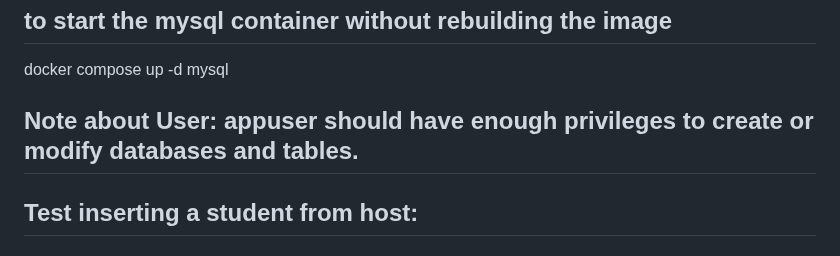
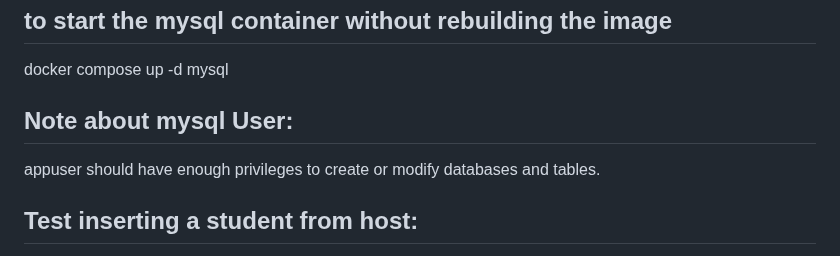
Before and after one commit to lcausing/grade_tracker, a Markdown page: README.md, the part around one of its changes. Rendered like a GitHub page.

Commit message:
updated readme again

```diff
--- a/README.md
+++ b/README.md
@@ -90,7 +96,8 @@ docker compose up -d mysql --build
 ## to start the mysql container without rebuilding the image
 docker compose up -d mysql
 
-## Note about User: appuser should have enough privileges to create or modify databases and tables.
+## Note about mysql User:
+appuser should have enough privileges to create or modify databases and tables.
 
 ## Test inserting a student from host:
 docker exec -it mysql-db mysql -uappuser -papppass -D grade_tracker -e "INSERT INTO students (name, email, grade) VALUES ('Test Student', 'Test@example.com', 93.7);"
```
Also changed, not shown: other parts of README.md (+17 -11 lines).
